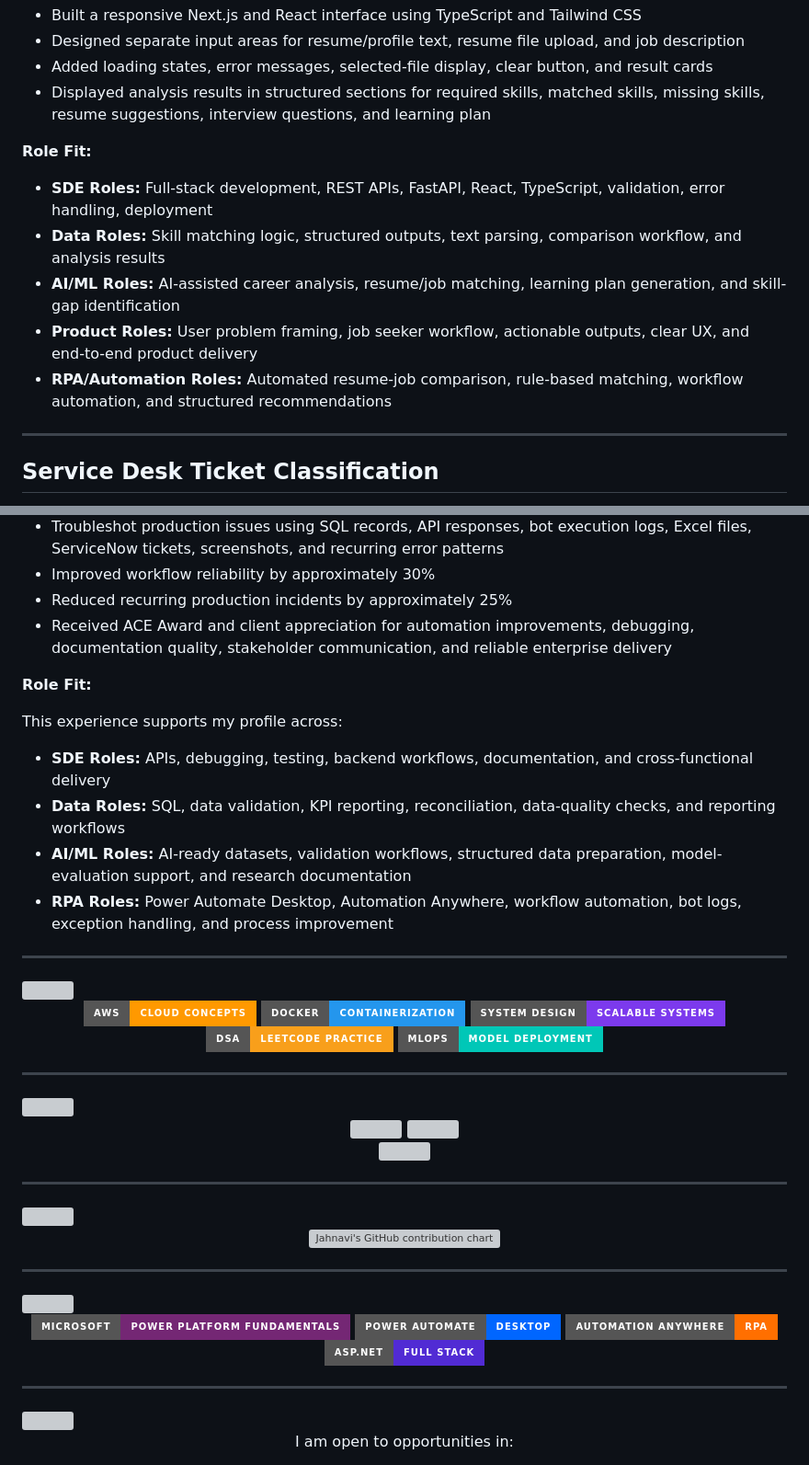
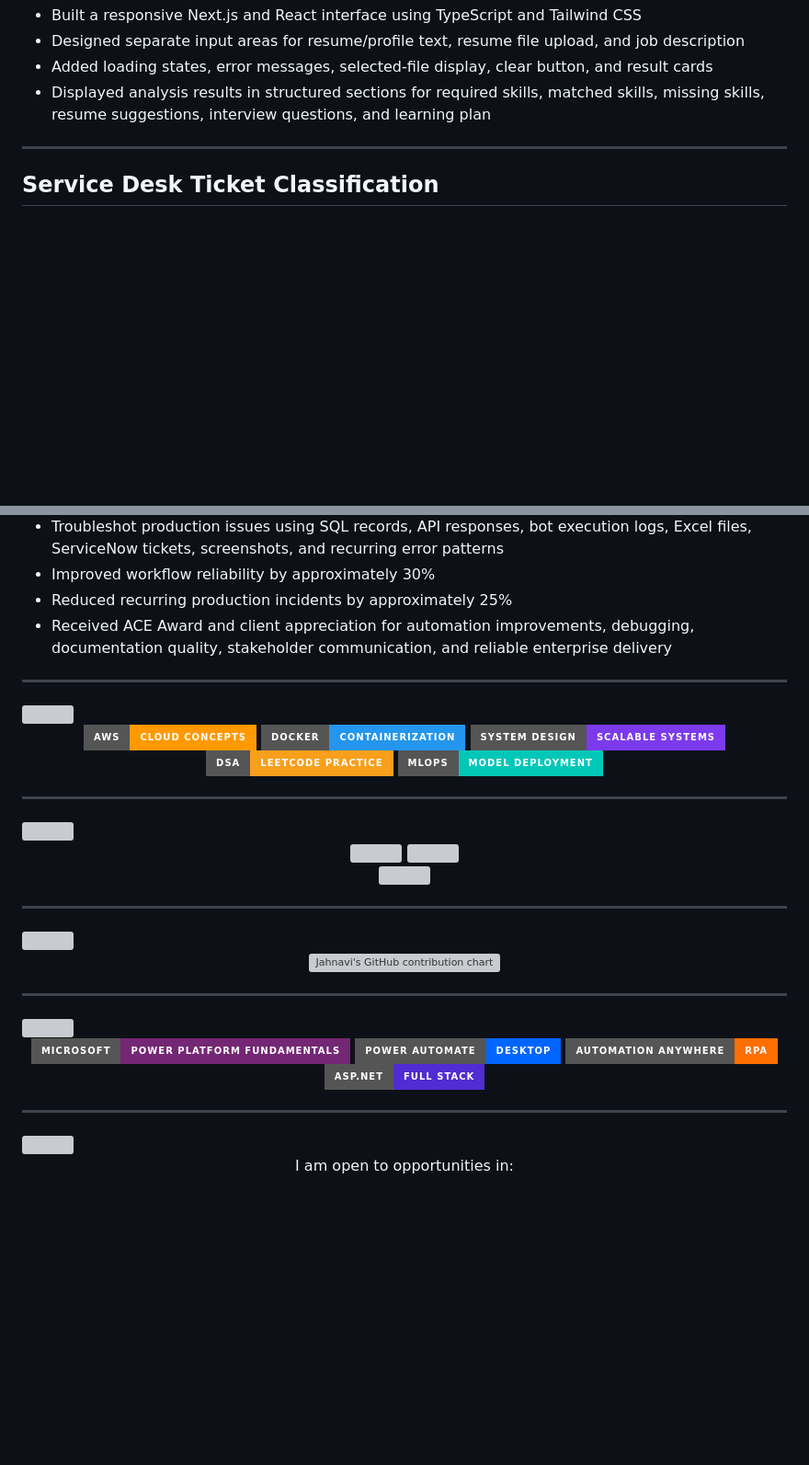
Before and after one commit to Gayathri034/Gayathri034.github.io, a Markdown page: README.md, 2 parts joined by grey strips. Shown at 92% size. Drawn GitHub-style; badges without logos; blank space fills up the shorter version; grey boxes are pictures that could not be loaded.

Commit message:
Refactor README.md for improved clarity and structure
Updated README.md to enhance formatting and structure, including new sections for programming languages, tech stack, and project descriptions.

```diff
--- a/README.md
+++ b/README.md
@@ -188,14 +188,6 @@ AI Career Twin is a full-stack career assistant that helps students and job seek
 - Designed separate input areas for resume/profile text, resume file upload, and job description
 - Added loading states, error messages, selected-file display, clear button, and result cards
 - Displayed analysis results in structured sections for required skills, matched skills, missing skills, resume suggestions, interview questions, and learning plan
-
-**Role Fit:**
-
-- **SDE Roles:** Full-stack development, REST APIs, FastAPI, React, TypeScript, validation, error handling, deployment
-- **Data Roles:** Skill matching logic, structured outputs, text parsing, comparison workflow, and analysis results
-- **AI/ML Roles:** AI-assisted career analysis, resume/job matching, learning plan generation, and skill-gap identification
-- **Product Roles:** User problem framing, job seeker workflow, actionable outputs, clear UX, and end-to-end product delivery
-- **RPA/Automation Roles:** Automated resume-job comparison, rule-based matching, workflow automation, and structured recommendations
 
 ---
 
@@ -336,15 +321,6 @@ I worked on enterprise automation, RPA development, REST API integrations, SQL-d
 - Reduced recurring production incidents by approximately 25%
 - Received ACE Award and client appreciation for automation improvements, debugging, documentation quality, stakeholder communication, and reliable enterprise delivery
 
-**Role Fit:**
-
-This experience supports my profile across:
-
-- **SDE Roles:** APIs, debugging, testing, backend workflows, documentation, and cross-functional delivery
-- **Data Roles:** SQL, data validation, KPI reporting, reconciliation, data-quality checks, and reporting workflows
-- **AI/ML Roles:** AI-ready datasets, validation workflows, structured data preparation, model-evaluation support, and research documentation
-- **RPA Roles:** Power Automate Desktop, Automation Anywhere, workflow automation, bot logs, exception handling, and process improvement
-
 ---
 
 <img src="https://capsule-render.vercel.app/api?type=rect&color=0:020617,100:7C3AED&height=70&section=header&text=Currently%20Learning&fontSize=26&fontColor=ffffff" />
```
Also changed, not shown: other parts of README.md (+73 -72 lines).
